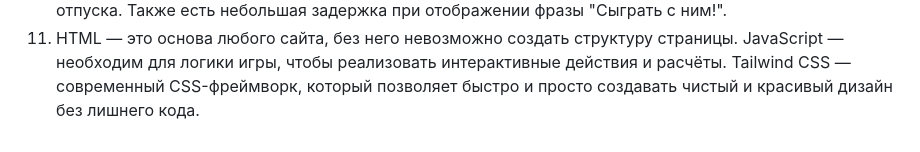
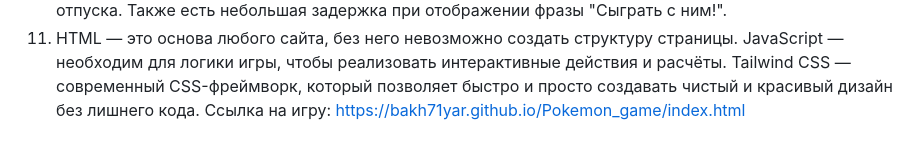
Before and after one commit to Bakh71yar/Pokemon_game, a Markdown page: README.md, the part around the change. Drawn GitHub-style.

```diff
--- a/README.md
+++ b/README.md
@@ -11,3 +11,5 @@
 11) HTML — это основа любого сайта, без него невозможно создать структуру страницы.
 JavaScript — необходим для логики игры, чтобы реализовать интерактивные действия и расчёты.
 Tailwind CSS — современный CSS-фреймворк, который позволяет быстро и просто создавать чистый и красивый дизайн без лишнего кода.
+Ссылка на игру:
+https://bakh71yar.github.io/Pokemon_game/index.html
```
